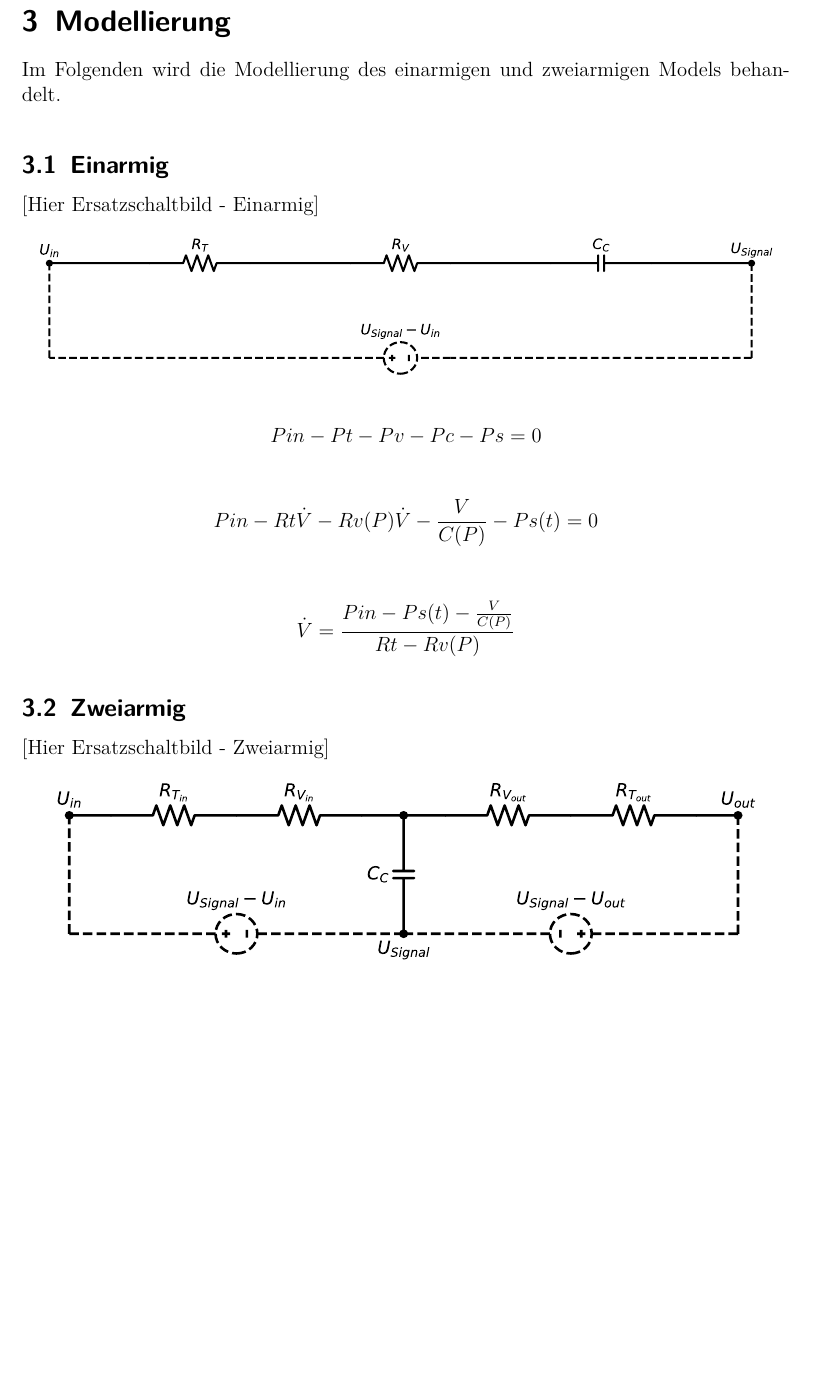
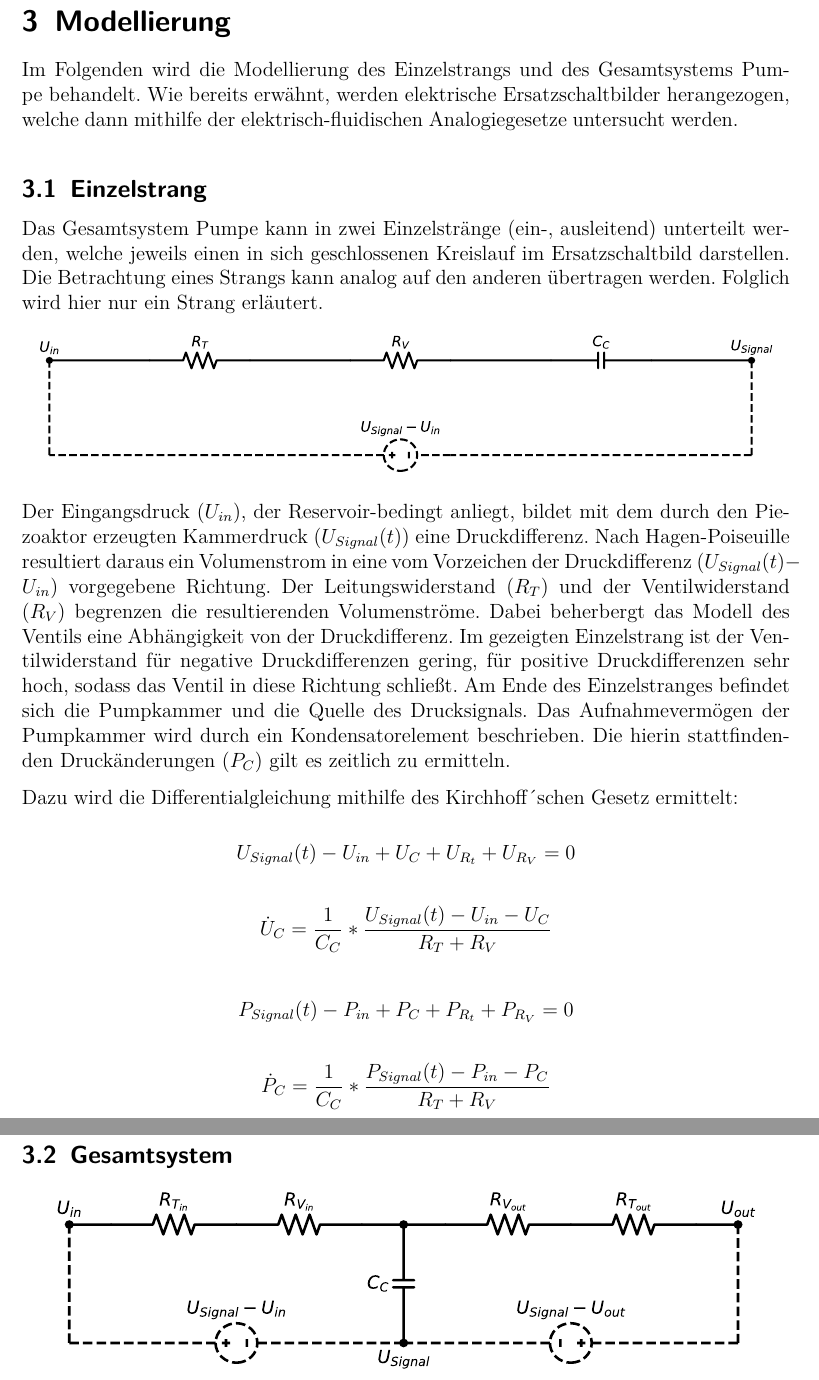
Before and after one commit to timostubler/pump_it_up, a LaTeX document (LaTeX/sim_axelsson.tex): part of page 6 of 14 before the commit and two parts of pages 6 and 7 of 15 after it, the two joined at a grey line, cut so that both start at the same text, the shorter picture padded with empty space. Compiled offline with pdfLaTeX.

Commit message:
updated Modellierung - Einzelstrang

```diff
--- a/LaTeX/sim_axelsson.tex
+++ b/LaTeX/sim_axelsson.tex
@@ -142,27 +142,34 @@ Hinterlegung der Kennlinie um in der Simulation zeitabhängige Werte für Pumpka
 
 \section{Modellierung}
 
-Im Folgenden wird die Modellierung des einarmigen und zweiarmigen Models behandelt.
+Im Folgenden wird die Modellierung des Einzelstrangs und des Gesamtsystems Pumpe behandelt.
+Wie bereits erwähnt, werden elektrische Ersatzschaltbilder herangezogen, welche dann mithilfe der elektrisch-fluidischen Analogiegesetze untersucht werden.
 
-\subsection{Einarmig}
+\subsection{Einzelstrang}
 
-[Hier Ersatzschaltbild - Einarmig]
+Das Gesamtsystem Pumpe kann in zwei Einzelstränge (ein-, ausleitend) unterteilt werden, welche jeweils einen in sich geschlossenen Kreislauf im Ersatzschaltbild darstellen.
+Die Betrachtung eines Strangs kann analog auf den anderen übertragen werden. Folglich wird hier nur ein Strang erläutert.
 
 \begin{center}
 	\includesvg[scale = 0.6]{bilder/circuits/single_branch}
 \end{center}
 
+Der Eingangsdruck ($U_{in}$), der Reservoir-bedingt anliegt, bildet mit dem durch den Piezoaktor erzeugten Kammerdruck ($U_{Signal}(t)$) eine Druckdifferenz. Nach Hagen-Poiseuille resultiert daraus ein Volumenstrom in eine vom Vorzeichen der Druckdifferenz ($U_{Signal}(t)-U_{in}$) vorgegebene Richtung. Der Leitungswiderstand ($R_{T}$) und der Ventilwiderstand ($R_{V}$) begrenzen die resultierenden Volumenströme. Dabei beherbergt das Modell des Ventils eine Abhängigkeit von der Druckdifferenz. Im gezeigten Einzelstrang ist der Ventilwiderstand für negative Druckdifferenzen gering, für positive Druckdifferenzen sehr hoch, sodass das Ventil in diese Richtung schließt. Am Ende des Einzelstranges befindet sich die Pumpkammer und die Quelle des Drucksignals. Das Aufnahmevermögen der Pumpkammer wird durch ein Kondensatorelement beschrieben. Die hierin stattfindenden Druckänderungen ($P_{C}$) gilt es zeitlich zu ermitteln.
 
-\[ Pin - Pt - Pv - Pc - Ps = 0 \]
+Dazu wird die Differentialgleichung mithilfe des Kirchhoff´schen Gesetz ermittelt:
 
-\[ Pin - Rt\dot{V} - Rv(P)\dot{V} - \frac{V}{C(P)} - Ps(t) = 0 \]
+\[ U_{Signal}(t) - U_{in} + U_{C} + U_{R_{t}} + U_{R_{V}} = 0 \]
 
-\[ \dot{V} = \frac{Pin - Ps(t) - \frac{V}{C(P)}}{Rt - Rv(P)} \]
+\[ \dot{U}_{C} = \frac{1}{C_{C}} * \frac{U_{Signal}(t)-U_{in}-U_{C}}{R_{T}+R_{V}} \]
+
+\[ P_{Signal}(t) - P_{in} + P_{C} + P_{R_{t}} + P_{R_{V}} = 0 \]
+
+\[ \dot{P}_{C} = \frac{1}{C_{C}} * \frac{P_{Signal}(t)-P_{in}-P_{C}}{R_{T}+R_{V}} \]
 
 
-\subsection{Zweiarmig}
 
-[Hier Ersatzschaltbild - Zweiarmig]
+\subsection{Gesamtsystem}
+
 
 \begin{center}
 	\includesvg[scale = 0.75]{bilder/circuits/first_order_circuit}
```
Also changed, not shown: LaTeX/sim_axelsson.pdf.
